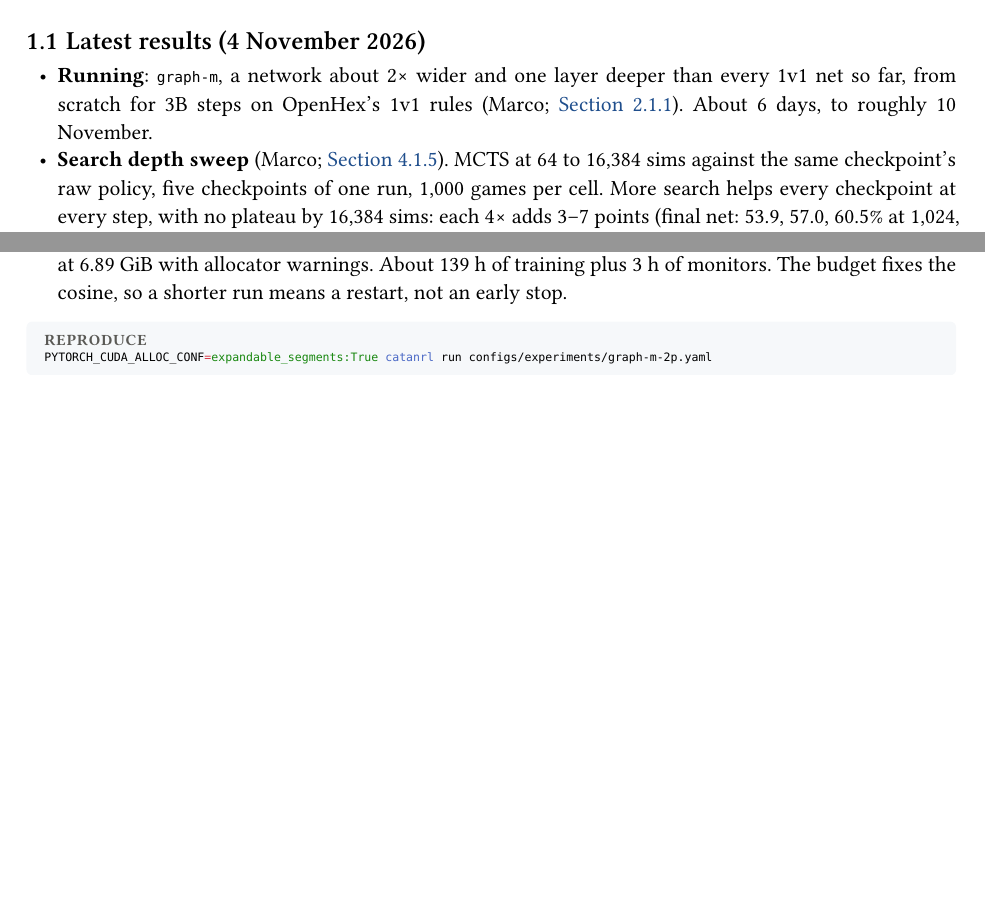
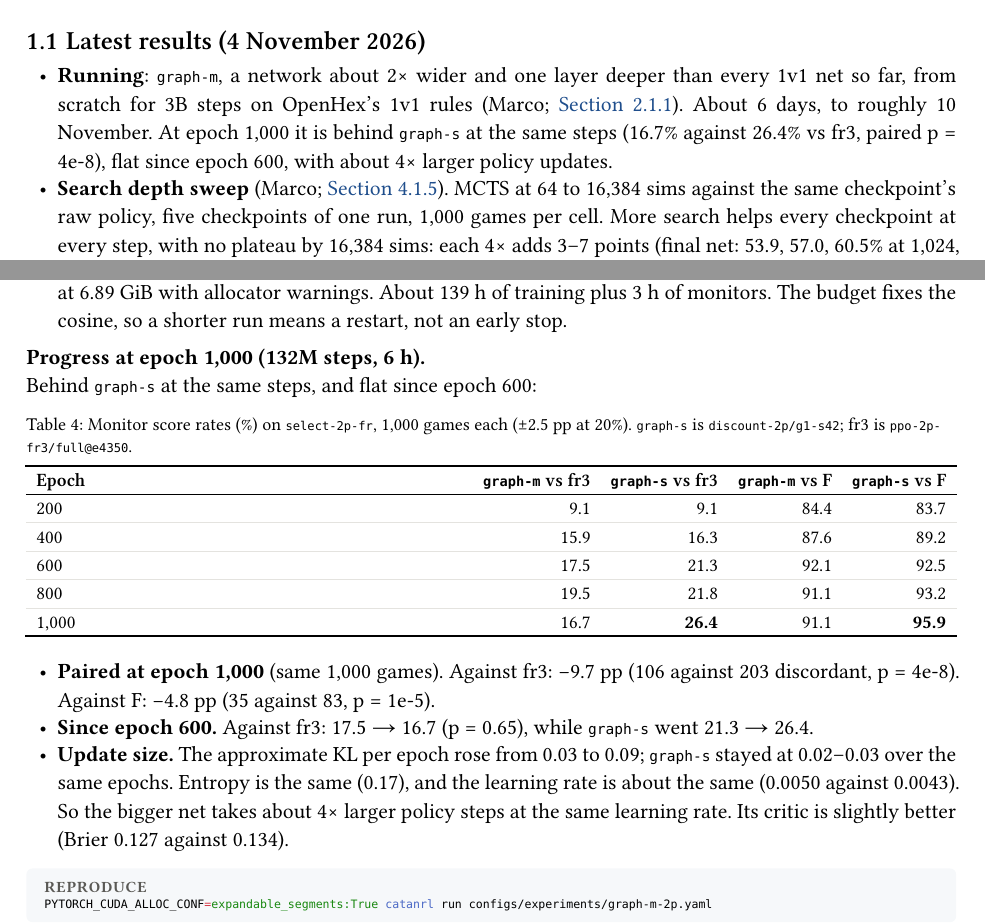
Before and after one commit to mcrco/catanrl-v2, a Typst document (report/report.typ, which reads report/sections/arch.typ, report/sections/front.typ): two parts of pages 3 and 9 of 63 before the commit and two parts of pages 3 and 10 of 64 after it, joined at a grey line, cut so that both start at the same text, the shorter picture padded with empty space. Compiled offline with Typst 0.15; a missing font is replaced by an installed copy or a similar font.

Commit message:
Report: graph-m-2p at epoch 1,000: behind graph-s at the same steps (16.7 vs 26.4% vs fr3, paired p=4e-8; 91.1 vs 95.9% vs F), flat since e600, approx KL 0.09 vs 0.02
Co-Authored-By: Claude Opus 5.5 <noreply@anthropic.com>
Claude-Session: https://claude.ai/code/session_01EzjTHdCtZQL2RxQ9Q2ew7C

````diff
--- a/report/sections/arch.typ
+++ b/report/sections/arch.typ
@@ -83,3 +83,6 @@ catanrl run configs/experiments/arch-ablation.yaml
 - *Finals.* `@latest` on `heldout-2p-fr`, 5,000 games each: against F and against `ppo-2p-fr3/full@e4350` (±1.4 pp). `graph-s` at the same steps can be read afterwards: `graph-m@e3786` against `discount-2p/g1-s42@e3786`.
 - *Cost.* 6.0k steps/s (`graph-s`: 17.7k) at a 4.26 GiB peak with micro-batches of 2,048 rows; 4,096 gave 6.3k at 6.89 GiB with allocator warnings. About 139 h of training plus 3 h of monitors. The budget fixes the cosine, so a shorter run means a restart, not an early stop.
 
+#lead[Progress at epoch 1,000 (132M steps, 6 h).] Behind `graph-s` at the same steps, and flat since epoch 600:
+
+#figure(
@@ -86,3 +93,16 @@ catanrl run configs/experiments/arch-ablation.yaml
+    [200], [9.1], [9.1], [84.4], [83.7],
+    [400], [15.9], [16.3], [87.6], [89.2],
+    [600], [17.5], [21.3], [92.1], [92.5],
+    [800], [19.5], [21.8], [91.1], [93.2],
+    [1,000], [16.7], [*26.4*], [91.1], [*95.9*],
+  ),
+  caption: [Monitor score rates (%) on `select-2p-fr`, 1,000 games each (±2.5 pp at 20%). `graph-s` is `discount-2p/g1-s42`; fr3 is `ppo-2p-fr3/full@e4350`.],
+)
+
+- *Paired at epoch 1,000* (same 1,000 games). Against fr3: −9.7 pp (106 against 203 discordant, p = 4e-8). Against F: −4.8 pp (35 against 83, p = 1e-5).
+- *Since epoch 600.* Against fr3: 17.5 → 16.7 (p = 0.65), while `graph-s` went 21.3 → 26.4.
+- *Update size.* The approximate KL per epoch rose from 0.03 to 0.09; `graph-s` stayed at 0.02–0.03 over the same epochs. Entropy is the same (0.17), and the learning rate is about the same (0.0050 against 0.0043). So the bigger net takes about 4× larger policy steps at the same learning rate. Its critic is slightly better (Brier 0.127 against 0.134).
+
 #repro(```sh
 PYTORCH_CUDA_ALLOC_CONF=expandable_segments:True catanrl run configs/experiments/graph-m-2p.yaml
 ```)
--- a/report/sections/front.typ
+++ b/report/sections/front.typ
@@ -14,7 +14,7 @@ So far: self-play PPO on a graph network gives a strong raw policy, and search o
 
 == Latest results (4 November 2026)
 
-- *Running*: `graph-m`, a network about 2× wider and one layer deeper than every 1v1 net so far, from scratch for 3B steps on OpenHex's 1v1 rules (Marco; @exp:arch-graph-m-2p). About 6 days, to roughly 10 November.
+- *Running*: `graph-m`, a network about 2× wider and one layer deeper than every 1v1 net so far, from scratch for 3B steps on OpenHex's 1v1 rules (Marco; @exp:arch-graph-m-2p). About 6 days, to roughly 10 November. At epoch 1,000 it is behind `graph-s` at the same steps (16.7% against 26.4% vs fr3, paired p = 4e-8), flat since epoch 600, with about 4× larger policy updates.
 
 - *Search depth sweep* (Marco; @exp:search-depth-2p). MCTS at 64 to 16,384 sims against the same checkpoint's raw policy, five checkpoints of one run, 1,000 games per cell. More search helps every checkpoint at every step, with no plateau by 16,384 sims: each 4× adds 3–7 points (final net: 53.9, 57.0, 60.5% at 1,024, 4,096, 16,384). Weaker nets gain more (82.0% for the epoch-50 net at 4,096; the epoch-150 net 76.4 → 80.7% from 4,096 to 16,384). Paused on 3 November with two 16,384-sim cells (e1500, e50) still to play.
 - *Trading between equals* (Marco; @exp:trade-2v2). Two seats that trade with each other, against two copies of the same net that can't, take 61.7% (adjacent) and 62.9% (alternating) of 4p games, against exactly 50 without trading (+11.7 and +12.9 pp paired, 4,000 games a row). Both traders gain, so it isn't exploitation of a naive acceptor. Against F the pair goes from 93 to 96%.
````
Also changed, not shown: report/sections/arch.typ (4 more changed lines).
